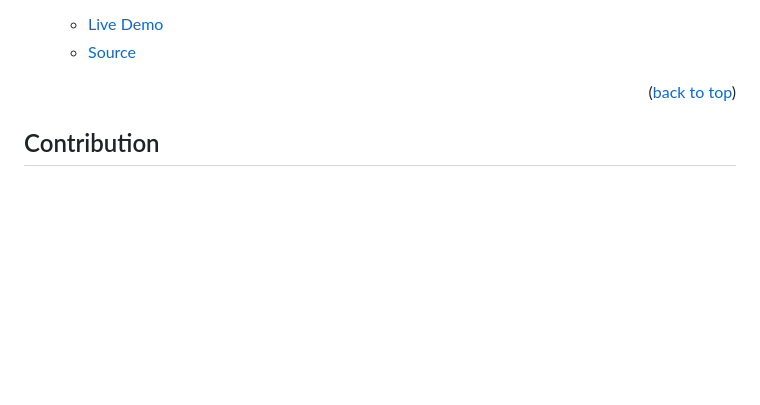
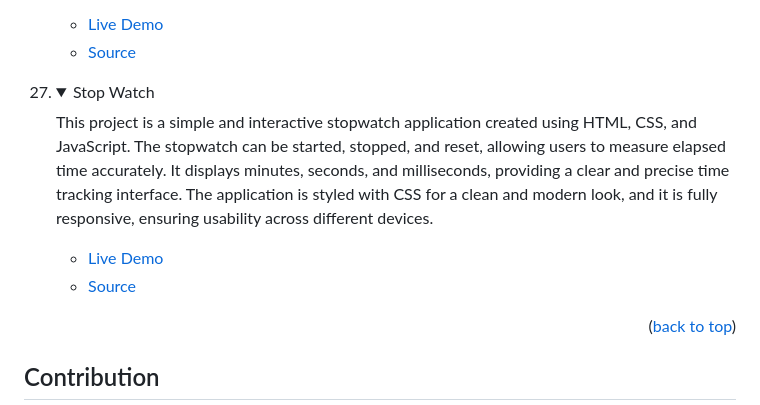
Before and after one commit to tajulafreen/50Projects-HTML-CSS-JavaScript, a Markdown page: README.md, the part around the change. Rendered like a GitHub page; folded sections open; blank space fills up the shorter version.

Commit message:
Add project

```diff
--- a/README.md
+++ b/README.md
@@ -331,6 +331,17 @@ In order to run this project you need:
 </details>
 </li>
 
+<li>
+<details>
+<summary>Stop Watch</summary>
+<p>This project is a simple and interactive stopwatch application created using HTML, CSS, and JavaScript. The stopwatch can be started, stopped, and reset, allowing users to measure elapsed time accurately. It displays minutes, seconds, and milliseconds, providing a clear and precise time tracking interface. The application is styled with CSS for a clean and modern look, and it is fully responsive, ensuring usability across different devices.</p>
+<ul>
+<li><a href="https://tajulafreen.github.io/50Projects-HTML-CSS-JavaScript/Source-Code/StopWatch/">Live Demo</a></li>
+<li><a href="https://github.com/tajulafreen/50Projects-HTML-CSS-JavaScript/tree/main/Source-Code/StopWatch">Source</a></li>
+</ul>
+</details>
+</li>
+
 </ol>
 
 <p align="right">(<a href="#readme-top">back to top</a>)</p>
```
